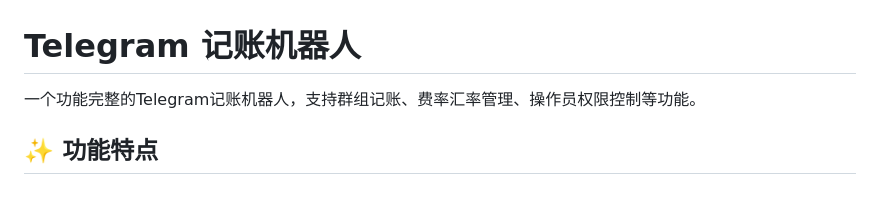
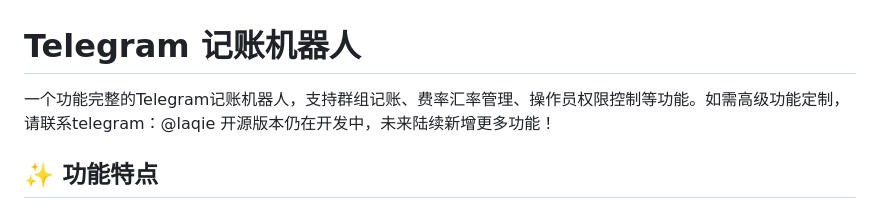
Before and after one commit to kpay22/telegrambot, a Markdown page: README.md, the part around one of its changes. Rendered like a GitHub page.

```diff
--- a/README.md
+++ b/README.md
@@ -1,6 +1,7 @@
 # Telegram 记账机器人
 
-一个功能完整的Telegram记账机器人，支持群组记账、费率汇率管理、操作员权限控制等功能。
+一个功能完整的Telegram记账机器人，支持群组记账、费率汇率管理、操作员权限控制等功能。如需高级功能定制，请联系telegram：@laqie
+开源版本仍在开发中，未来陆续新增更多功能！
 
 ## ✨ 功能特点
 
```
Also changed, not shown: other parts of README.md (+1 -0 lines).
